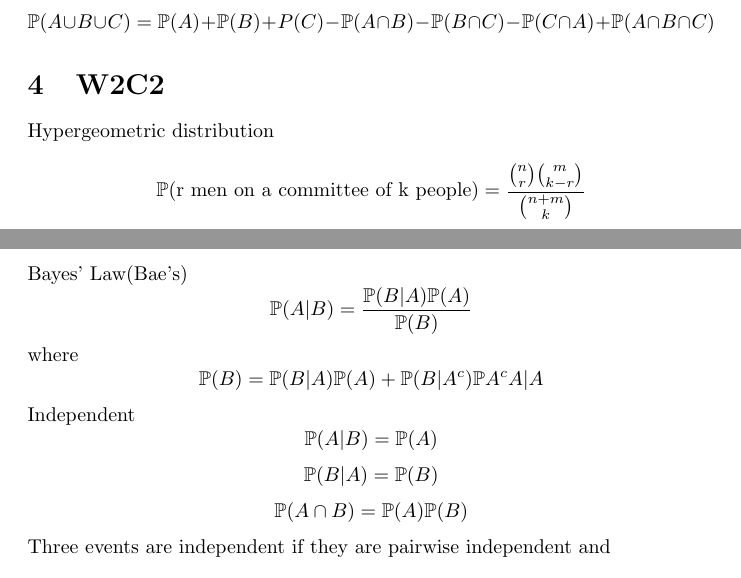
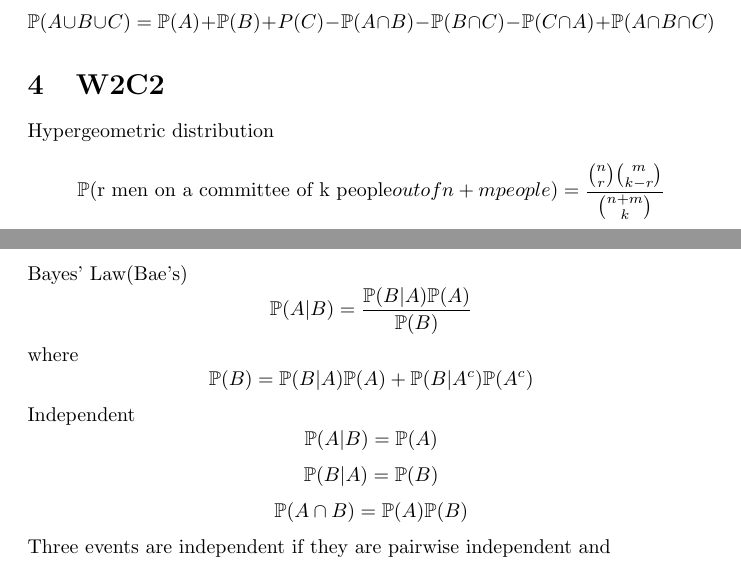
Before and after one commit to silentfatez/NotesESD, a LaTeX document (Prob/prob_notes.tex): two parts of pages 2 and 4 of 8, joined at a grey line, cut so that both start at the same text. Compiled offline with pdfLaTeX.

Commit message:
edited some errors

```diff
--- a/Prob/prob_notes.tex
+++ b/Prob/prob_notes.tex
@@ -76,7 +76,7 @@ $$
 \section{W2C2}
 Hypergeometric distribution\\
 $$
-\mathbb {P}(\text{r men on a committee of k people})=\frac{{n \choose r}{m \choose k-r}}{{n+m \choose k}}
+\mathbb {P}(\text{r men on a committee of k people} out of n+m people)=\frac{{n \choose r}{m \choose k-r}}{{n+m \choose k}}
 $$
 Arithmetic Series
 $$
@@ -134,8 +134,7 @@ $$
 $$
 where
 $$
-\mathbb{P}{(B)}=\mathbb{P}(B|A)\mathbb{P}(A)+\mathbb{P}(B|A^c)\mathbb{P}A^c
-A|A$$
+\mathbb{P}{(B)}=\mathbb{P}(B|A)\mathbb{P}(A)+\mathbb{P}(B|A^c)\mathbb{P}(A^c)$$
 Independent
 $$
 \mathbb{P}(A|B)=\mathbb P (A)
```
Also changed, not shown: Prob/prob_notes.pdf, Prob/prob_notes.tex (8 more changed lines), 3 other files.
